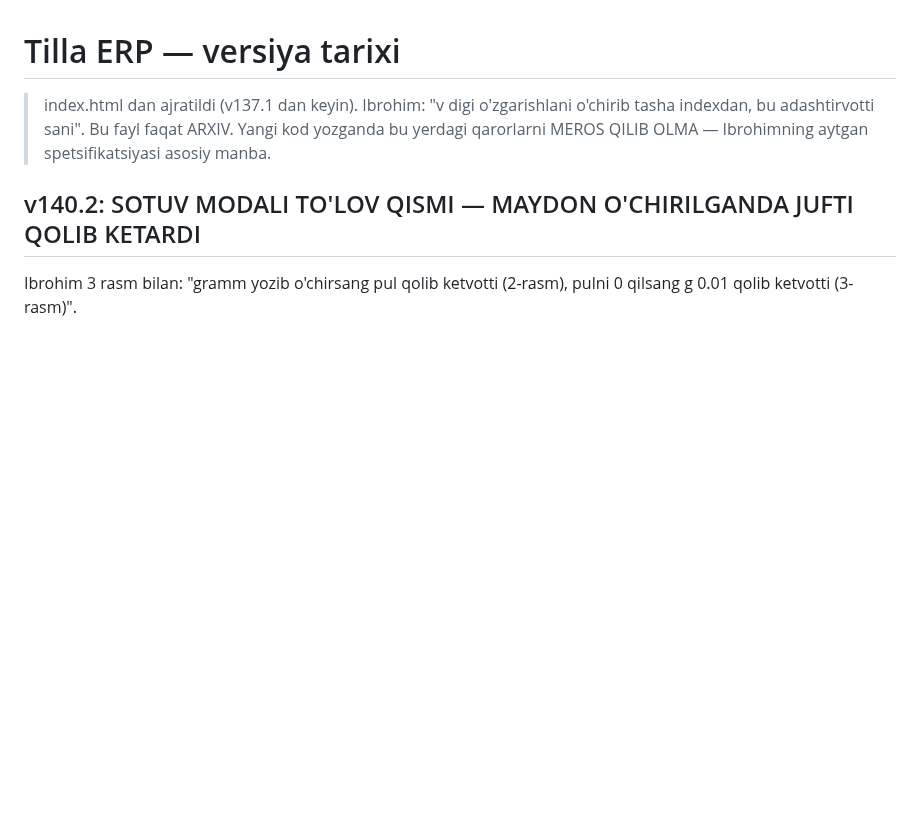
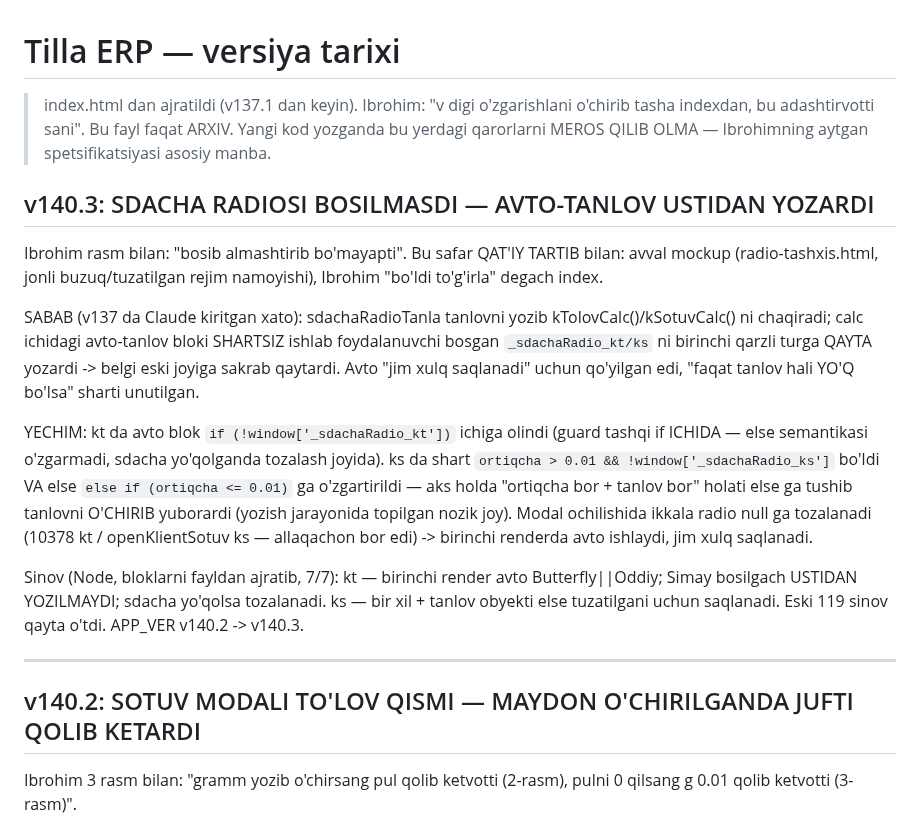
Before and after one commit to ibrohimcyborg/Tilla-ERP, a Markdown page: CHANGELOG.md, the part around the change. Rendered like a GitHub page; blank space fills up the shorter version.

```diff
--- a/CHANGELOG.md
+++ b/CHANGELOG.md
@@ -3,6 +3,17 @@
 > index.html dan ajratildi (v137.1 dan keyin). Ibrohim: "v digi o'zgarishlani o'chirib tasha indexdan, bu adashtirvotti sani".
 > Bu fayl faqat ARXIV. Yangi kod yozganda bu yerdagi qarorlarni MEROS QILIB OLMA — Ibrohimning aytgan spetsifikatsiyasi asosiy manba.
 
+## v140.3: SDACHA RADIOSI BOSILMASDI — AVTO-TANLOV USTIDAN YOZARDI
+
+Ibrohim rasm bilan: "bosib almashtirib bo'mayapti". Bu safar QAT'IY TARTIB bilan: avval mockup (radio-tashxis.html, jonli buzuq/tuzatilgan rejim namoyishi), Ibrohim "bo'ldi to'g'irla" degach index.
+
+SABAB (v137 da Claude kiritgan xato): sdachaRadioTanla tanlovni yozib kTolovCalc()/kSotuvCalc() ni chaqiradi; calc ichidagi avto-tanlov bloki SHARTSIZ ishlab foydalanuvchi bosgan `_sdachaRadio_kt/ks` ni birinchi qarzli turga QAYTA yozardi -> belgi eski joyiga sakrab qaytardi. Avto "jim xulq saqlanadi" uchun qo'yilgan edi, "faqat tanlov hali YO'Q bo'lsa" sharti unutilgan.
+
+YECHIM: kt da avto blok `if (!window['_sdachaRadio_kt'])` ichiga olindi (guard tashqi if ICHIDA — else semantikasi o'zgarmadi, sdacha yo'qolganda tozalash joyida). ks da shart `ortiqcha > 0.01 && !window['_sdachaRadio_ks']` bo'ldi VA else `else if (ortiqcha <= 0.01)` ga o'zgartirildi — aks holda "ortiqcha bor + tanlov bor" holati else ga tushib tanlovni O'CHIRIB yuborardi (yozish jarayonida topilgan nozik joy). Modal ochilishida ikkala radio null ga tozalanadi (10378 kt / openKlientSotuv ks — allaqachon bor edi) -> birinchi renderda avto ishlaydi, jim xulq saqlanadi.
+
+Sinov (Node, bloklarni fayldan ajratib, 7/7): kt — birinchi render avto Butterfly||Oddiy; Simay bosilgach USTIDAN YOZILMAYDI; sdacha yo'qolsa tozalanadi. ks — bir xil + tanlov obyekti else tuzatilgani uchun saqlanadi. Eski 119 sinov qayta o'tdi. APP_VER v140.2 -> v140.3.
+
+---
 ## v140.2: SOTUV MODALI TO'LOV QISMI — MAYDON O'CHIRILGANDA JUFTI QOLIB KETARDI
 
 Ibrohim 3 rasm bilan: "gramm yozib o'chirsang pul qolib ketvotti (2-rasm), pulni 0 qilsang g 0.01 qolib ketvotti (3-rasm)".
```
